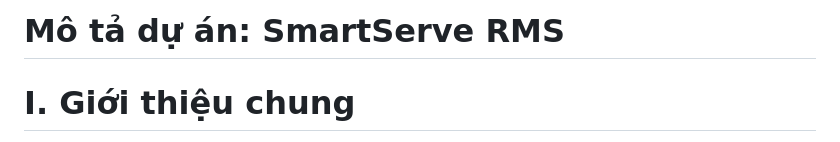
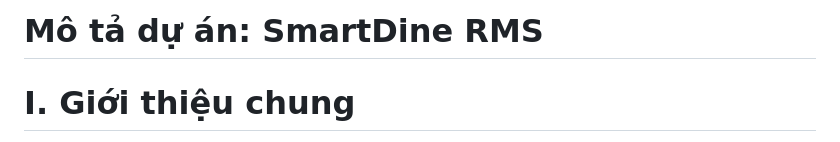
Before and after one commit to phuckk05/SmartDine_Fontend, a Markdown page: README.md, the part around the change. GitHub-like rendering.

```diff
--- a/README.md
+++ b/README.md
@@ -1,4 +1,4 @@
-# Mô tả dự án: SmartServe RMS
+# Mô tả dự án: SmartDine RMS
 # I. Giới thiệu chung
 
 SmartServe RMS (Restaurant Management System) là hệ thống quản lý vận hành nhà hàng được phát triển nhằm tối ưu hóa toàn bộ quy trình từ phục vụ, đặt món, thanh toán đến quản lý dữ liệu kinh doanh.
```
